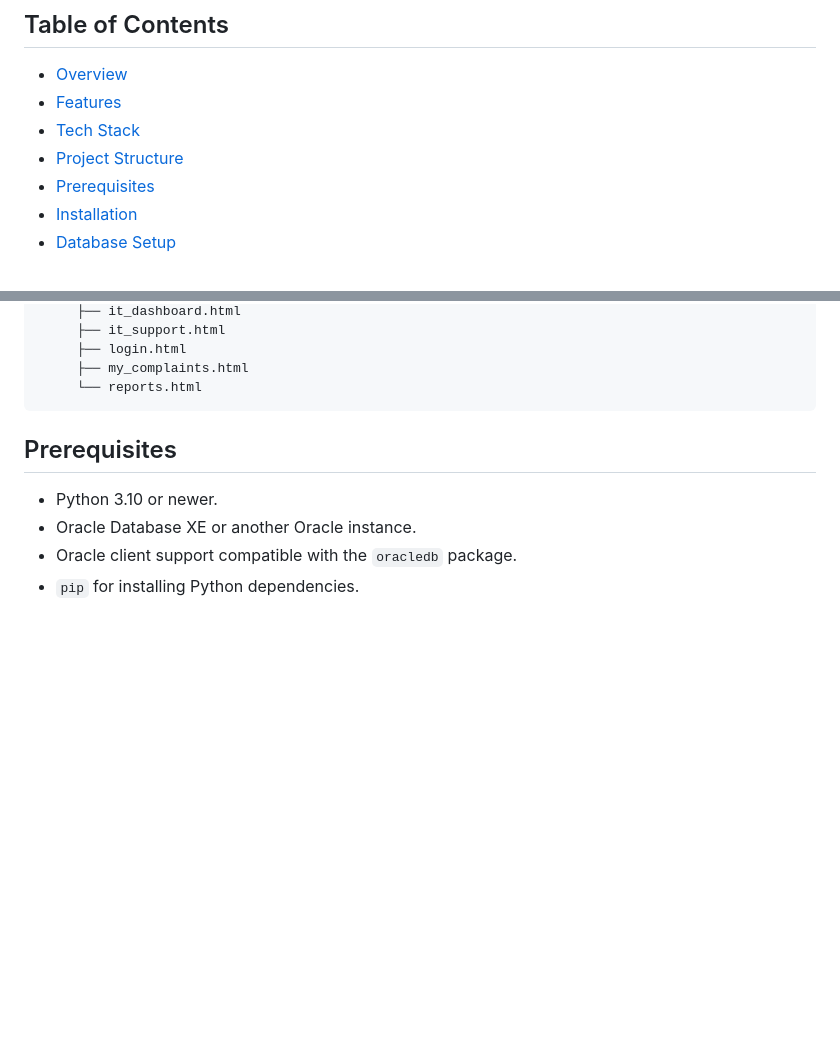
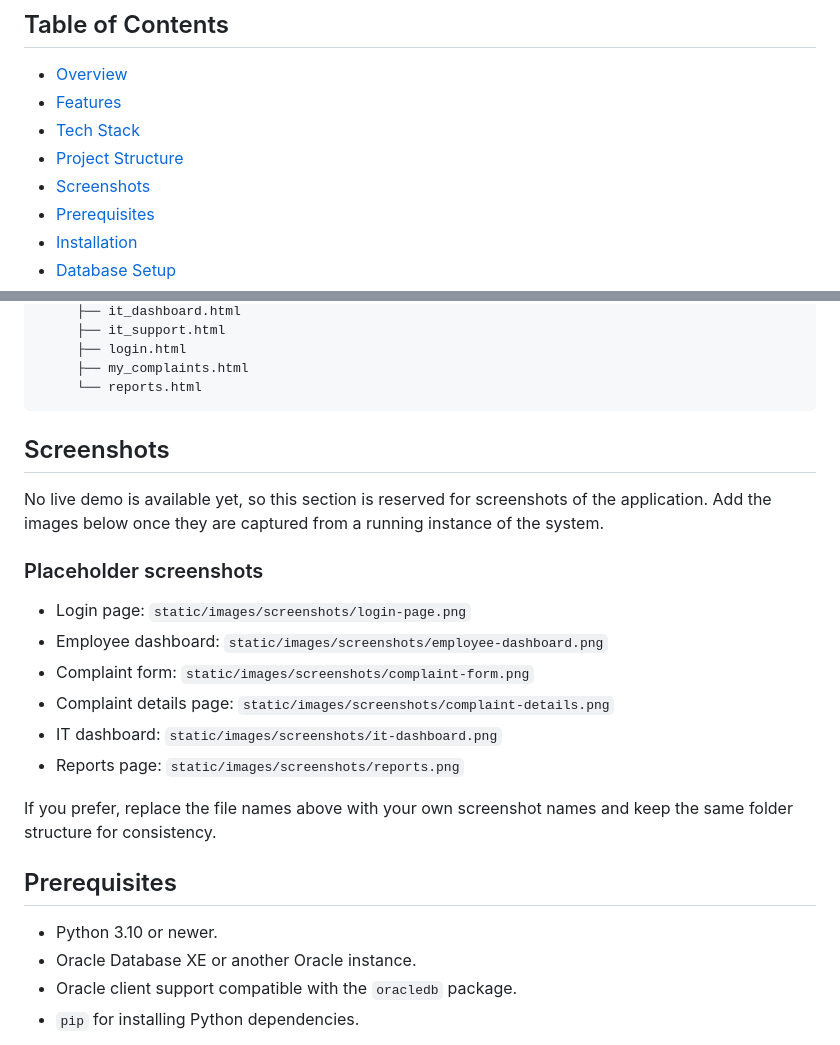
Before and after one commit to Realmaryambano/Employee-Complaint-Management-System, a Markdown page: README.md, 2 parts joined by grey strips. Drawn GitHub-style; blank space fills up the shorter version.

Commit message:
Add screenshots section to README
Update the README table of contents and add a new Screenshots section with placeholder image paths for key pages (login, dashboards, complaint views, and reports). This documents where to add UI captures until a live demo is available.

````diff
--- a/README.md
+++ b/README.md
@@ -13,6 +13,7 @@ An internal complaint tracking platform built for Bonanza Satrangi to help emplo
 - [Features](#features)
 - [Tech Stack](#tech-stack)
 - [Project Structure](#project-structure)
+- [Screenshots](#screenshots)
 - [Prerequisites](#prerequisites)
 - [Installation](#installation)
 - [Database Setup](#database-setup)
@@ -71,6 +72,19 @@ Employee Complaint Management System/
 	 ├── my_complaints.html
 	 └── reports.html
 ```
+
+## Screenshots
+No live demo is available yet, so this section is reserved for screenshots of the application. Add the images below once they are captured from a running instance of the system.
+
+### Placeholder screenshots
+- Login page: `static/images/screenshots/login-page.png`
+- Employee dashboard: `static/images/screenshots/employee-dashboard.png`
+- Complaint form: `static/images/screenshots/complaint-form.png`
+- Complaint details page: `static/images/screenshots/complaint-details.png`
+- IT dashboard: `static/images/screenshots/it-dashboard.png`
+- Reports page: `static/images/screenshots/reports.png`
+
+If you prefer, replace the file names above with your own screenshot names and keep the same folder structure for consistency.
 
 ## Prerequisites
 - Python 3.10 or newer.
````
